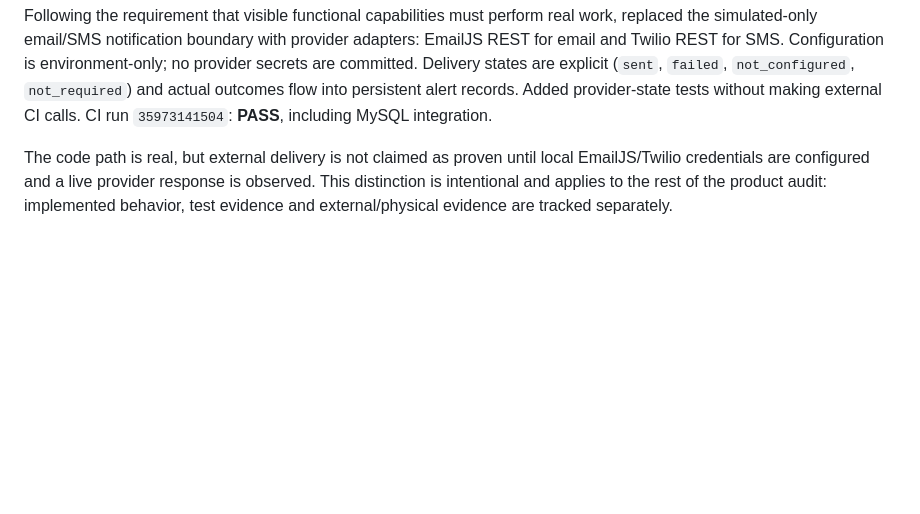
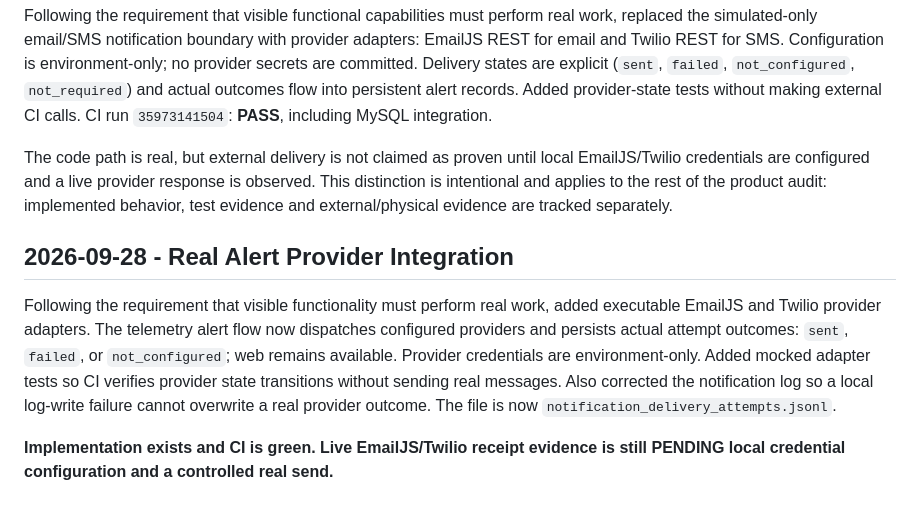
Before and after one commit to AjStyles20/flood-early-warning-system, a Markdown page: files/docs/project_work_log.md, the part around the change. GitHub-like rendering; blank space fills up the shorter version.

Commit message:
docs: synchronize real alert provider integration

```diff
--- a/files/docs/project_work_log.md
+++ b/files/docs/project_work_log.md
@@ -2002,3 +2002,10 @@ Tests mock external providers so CI never sends messages or requires secrets. Tw
 Following the requirement that visible functional capabilities must perform real work, replaced the simulated-only email/SMS notification boundary with provider adapters: EmailJS REST for email and Twilio REST for SMS. Configuration is environment-only; no provider secrets are committed. Delivery states are explicit (`sent`, `failed`, `not_configured`, `not_required`) and actual outcomes flow into persistent alert records. Added provider-state tests without making external CI calls. CI run `35973141504`: **PASS**, including MySQL integration.
 
 The code path is real, but external delivery is not claimed as proven until local EmailJS/Twilio credentials are configured and a live provider response is observed. This distinction is intentional and applies to the rest of the product audit: implemented behavior, test evidence and external/physical evidence are tracked separately.
+
+
+## 2026-09-28 - Real Alert Provider Integration
+
+Following the requirement that visible functionality must perform real work, added executable EmailJS and Twilio provider adapters. The telemetry alert flow now dispatches configured providers and persists actual attempt outcomes: `sent`, `failed`, or `not_configured`; web remains available. Provider credentials are environment-only. Added mocked adapter tests so CI verifies provider state transitions without sending real messages. Also corrected the notification log so a local log-write failure cannot overwrite a real provider outcome. The file is now `notification_delivery_attempts.jsonl`.
+
+**Implementation exists and CI is green. Live EmailJS/Twilio receipt evidence is still PENDING local credential configuration and a controlled real send.**
```
